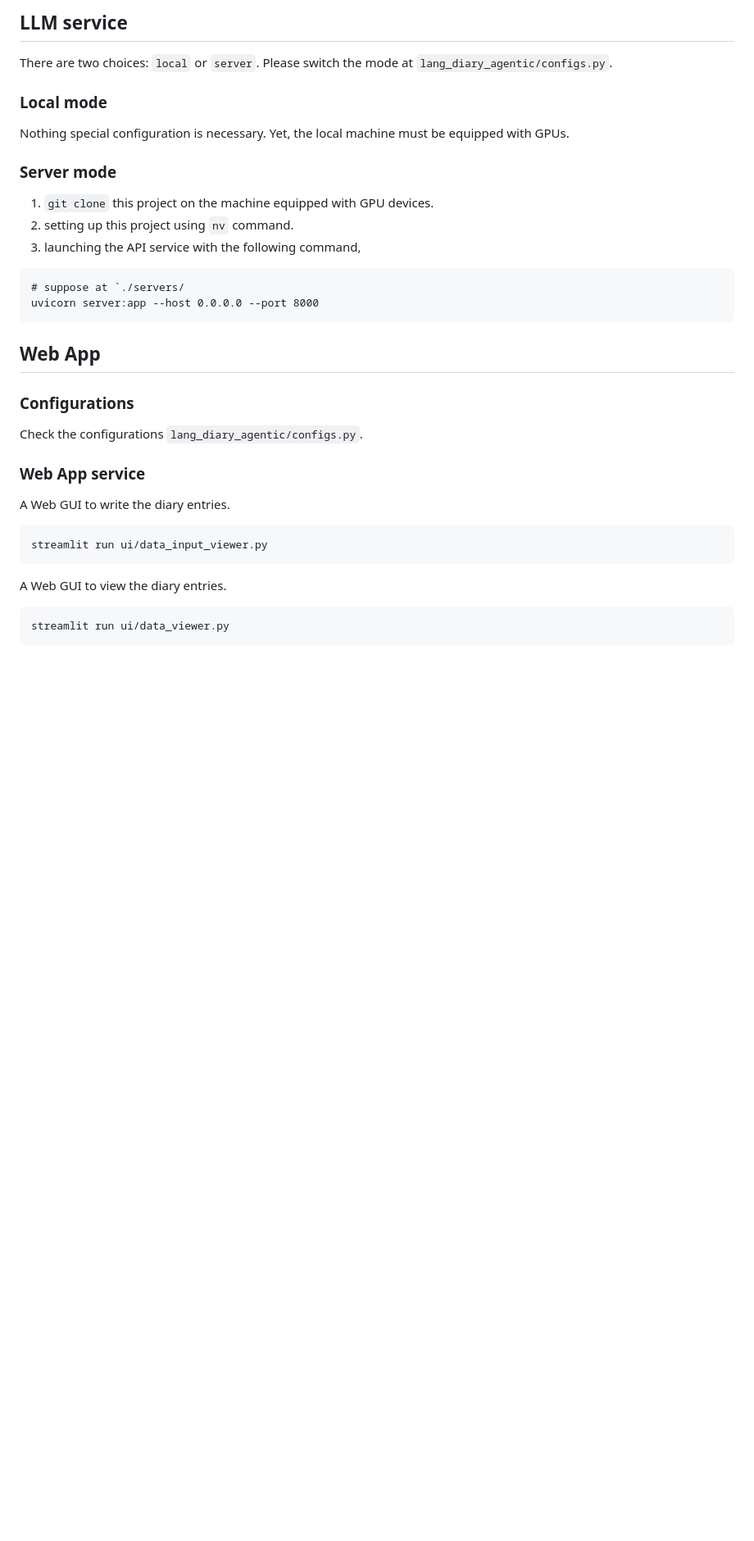
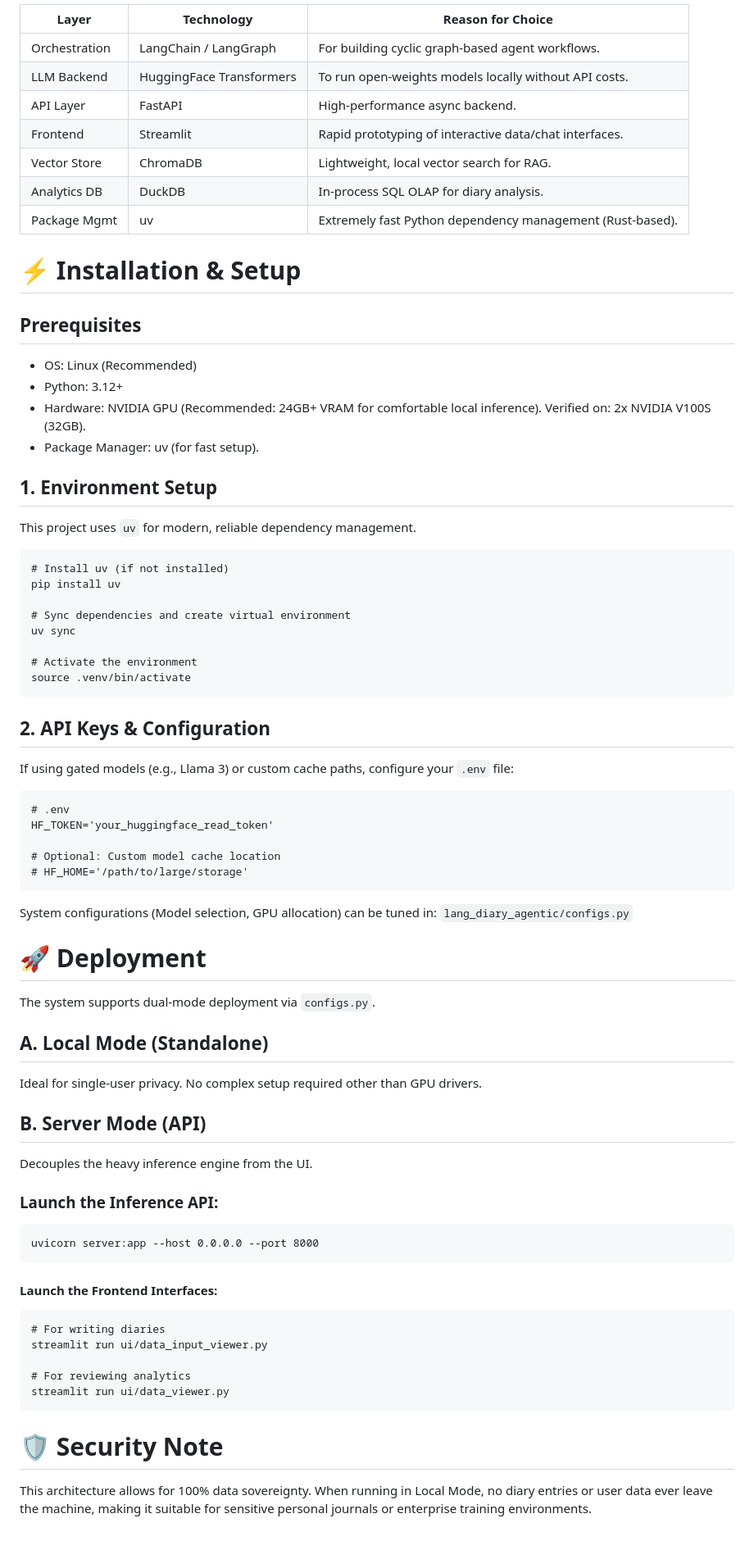
Before and after one commit to Kensuke-Mitsuzawa/showcase-LangDiaryAgentic, a Markdown page: README.md, the part around one of its changes. Shown at 82% size. Rendered like a GitHub page; blank space fills up the shorter version.

````diff
--- a/README.md
+++ b/README.md
@@ -178,42 +123,83 @@ style VDB fill:#bbf,stroke:#333,stroke-width:2px,color:black
 
-## LLM service
+| Layer | Technology | Reason for Choice |
+| ----- | ---------- | ----------------- |
+| Orchestration | LangChain / LangGraph | For building cyclic graph-based agent workflows. |
+| LLM Backend | HuggingFace Transformers | To run open-weights models locally without API costs.|
+| API Layer | FastAPI | High-performance async backend. |
+| Frontend | Streamlit | Rapid prototyping of interactive data/chat interfaces.|
+| Vector Store | ChromaDB | Lightweight, local vector search for RAG.|
+|Analytics DB | DuckDB | In-process SQL OLAP for diary analysis. |
+| Package Mgmt | uv | Extremely fast Python dependency management (Rust-based). |
 
-There are two choices: `local` or `server`.
-Please switch the mode at `lang_diary_agentic/configs.py`.
 
-### Local mode
+# ⚡ Installation & Setup
 
-Nothing special configuration is necessary.
-Yet, the local machine must be equipped with GPUs.
+## Prerequisites
 
-### Server mode
+- OS: Linux (Recommended)
+- Python: 3.12+
+- Hardware: NVIDIA GPU (Recommended: 24GB+ VRAM for comfortable local inference). Verified on: 2x NVIDIA V100S (32GB).
+- Package Manager: uv (for fast setup).
 
-1. `git clone` this project on the machine equipped with GPU devices.
-2. setting up this project using `nv` command.
-3. launching the API service with the following command,
+## 1. Environment Setup
+
+This project uses `uv` for modern, reliable dependency management.
 
 ```
-# suppose at `./servers/
+# Install uv (if not installed)
+pip install uv
+
+# Sync dependencies and create virtual environment
+uv sync
+
+# Activate the environment
+source .venv/bin/activate
+```
+
+## 2. API Keys & Configuration
+
+If using gated models (e.g., Llama 3) or custom cache paths, configure your `.env` file:
+
+```
+# .env
+HF_TOKEN='your_huggingface_read_token'
+
+# Optional: Custom model cache location
+# HF_HOME='/path/to/large/storage'
+```
+
+System configurations (Model selection, GPU allocation) can be tuned in: `lang_diary_agentic/configs.py`
+
+# 🚀 Deployment
+
+The system supports dual-mode deployment via `configs.py`.
+
+
+## A. Local Mode (Standalone)
+
+Ideal for single-user privacy. No complex setup required other than GPU drivers.
+
+## B. Server Mode (API)
+
+Decouples the heavy inference engine from the UI.
+
+### Launch the Inference API:
+
+```
 uvicorn server:app --host 0.0.0.0 --port 8000
 ```
 
-
-## Web App
-
-### Configurations
-
-Check the configurations `lang_diary_agentic/configs.py`.
-
-### Web App service
-
-A Web GUI to write the diary entries.
+#### Launch the Frontend Interfaces:
 
 ```
+# For writing diaries
 streamlit run ui/data_input_viewer.py
+
+# For reviewing analytics
+streamlit run ui/data_viewer.py
 ```
 
-A Web GUI to view the diary entries.
+# 🛡 Security Note
 
-```
-streamlit run ui/data_viewer.py
-```
+This architecture allows for 100% data sovereignty.
+When running in Local Mode, no diary entries or user data ever leave the machine, making it suitable for sensitive personal journals or enterprise training environments.
````
Also changed, not shown: other parts of README.md (+25 -80 lines).
